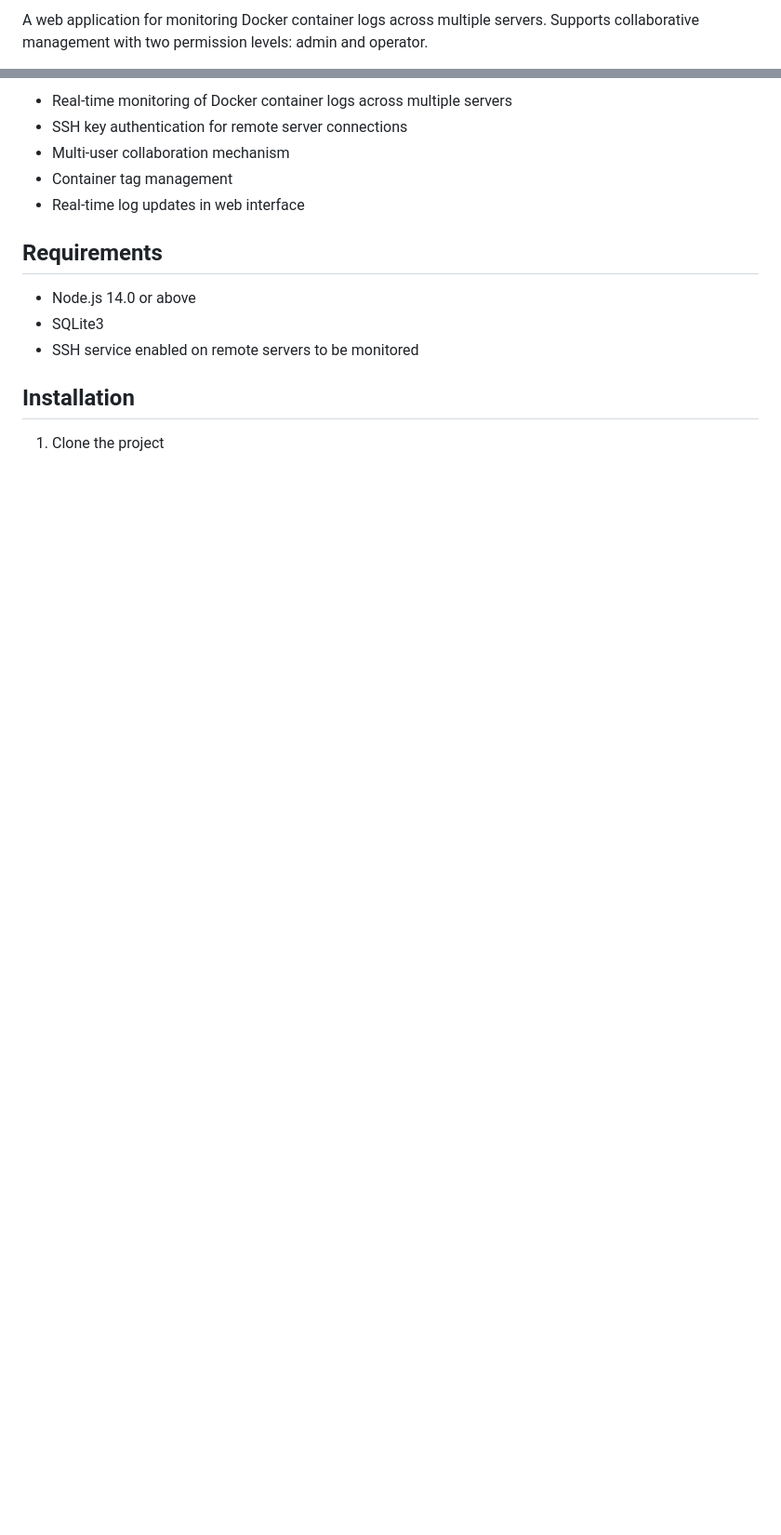
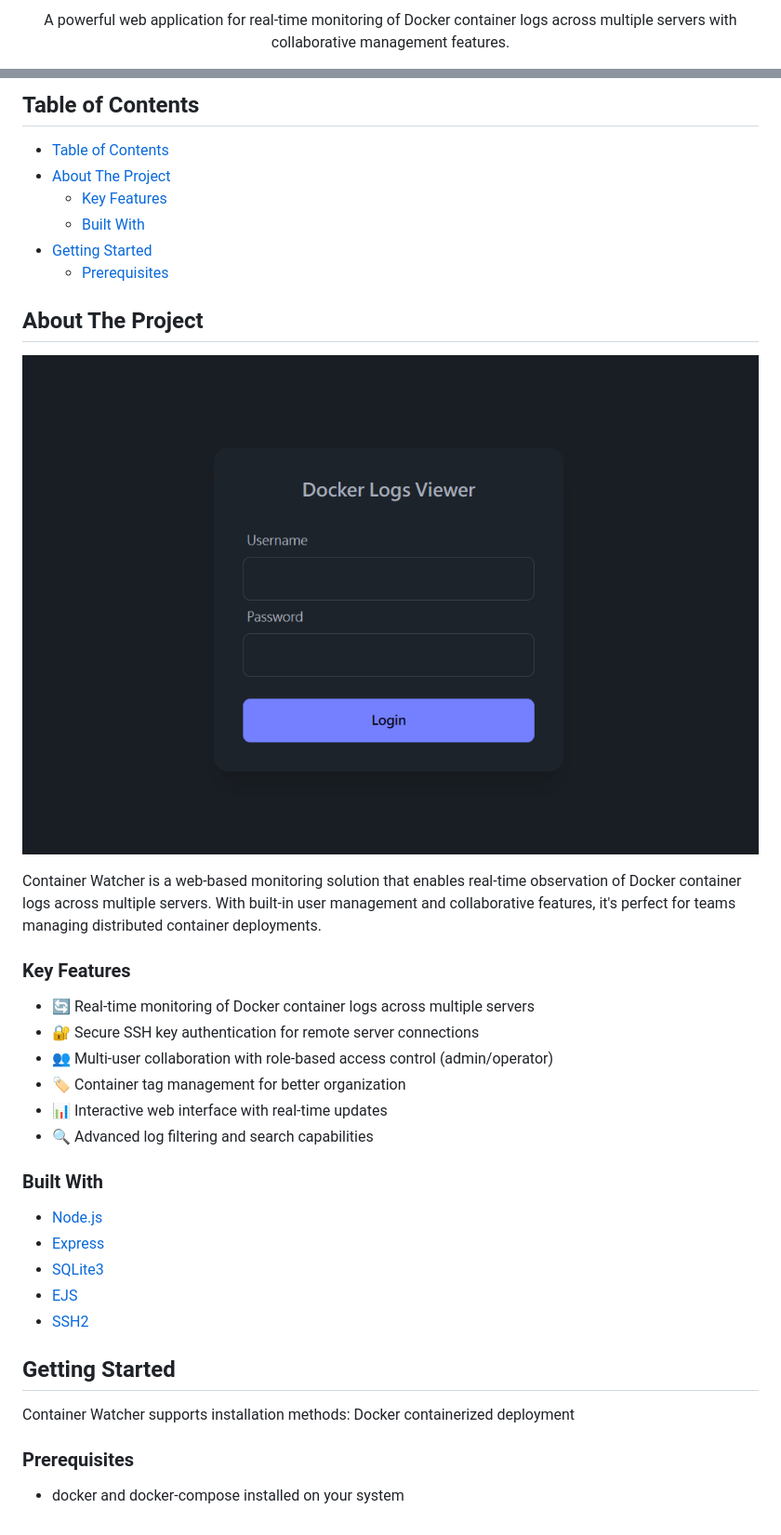
Before and after one commit to jerell2isekai/container-watcher, a Markdown page: README.md, 2 parts joined by grey strips. Shown: that part at 93% size. Rendered like a GitHub page; pictures changed too: docs/images/demo.png (added); blank space fills up the shorter version.

Commit message:
完善readme.md

```diff
--- a/README.md
+++ b/README.md
@@ -2,3 +3,6 @@
 
-A web application for monitoring Docker container logs across multiple servers. Supports collaborative management with two permission levels: admin and operator.
+<p align="center">
+A powerful web application for real-time monitoring of Docker container logs across multiple servers with collaborative management features.
+<br/>
+</div>
 
@@ -6,16 +10,40 @@ A web application for monitoring Docker container logs across multiple servers.
 
-- Real-time monitoring of Docker container logs across multiple servers
-- SSH key authentication for remote server connections
-- Multi-user collaboration mechanism
-- Container tag management
-- Real-time log updates in web interface
+## Table of Contents
 
-## Requirements
+- [Table of Contents](#table-of-contents)
+- [About The Project](#about-the-project)
+  - [Key Features](#key-features)
+  - [Built With](#built-with)
+- [Getting Started](#getting-started)
+  - [Prerequisites](#prerequisites)
 
-- Node.js 14.0 or above
-- SQLite3
-- SSH service enabled on remote servers to be monitored
+## About The Project
 
-## Installation
+![Screenshot](docs/images/demo.png)
 
-1. Clone the project
+Container Watcher is a web-based monitoring solution that enables real-time observation of Docker container logs across multiple servers. With built-in user management and collaborative features, it's perfect for teams managing distributed container deployments.
+
+### Key Features
+
+- 🔄 Real-time monitoring of Docker container logs across multiple servers
+- 🔐 Secure SSH key authentication for remote server connections
+- 👥 Multi-user collaboration with role-based access control (admin/operator)
+- 🏷️ Container tag management for better organization
+- 📊 Interactive web interface with real-time updates
+- 🔍 Advanced log filtering and search capabilities
+
+### Built With
+
+* [Node.js](https://nodejs.org/)
+* [Express](https://expressjs.com/)
+* [SQLite3](https://www.sqlite.org/)
+* [EJS](https://ejs.co/)
+* [SSH2](https://github.com/mscdex/ssh2)
+
+## Getting Started
+
+Container Watcher supports installation methods: Docker containerized deployment
+
+### Prerequisites
+
+* docker and docker-compose installed on your system
```
Also changed, not shown: other parts of README.md (+3 -2 lines).
